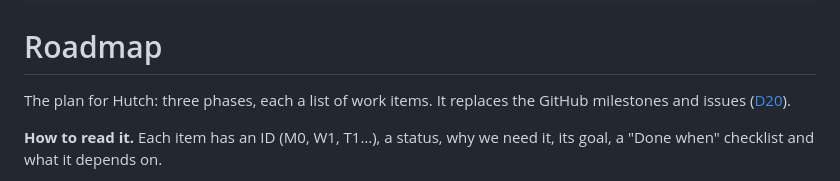
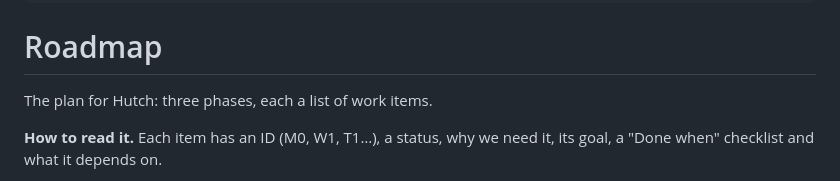
Before and after one commit to chtitoon/hutch, a Markdown page: ROADMAP.md, the part around the change. GitHub-like rendering.

Commit message:
Roadmap: drop the line about replacing GitHub issues
Where the plan used to live is history; D20 records it.

Co-Authored-By: Claude Opus 5.5 <noreply@anthropic.com>

```diff
--- a/ROADMAP.md
+++ b/ROADMAP.md
@@ -34,7 +34,7 @@ phases:
 
 # Roadmap
 
-The plan for Hutch: three phases, each a list of work items. It replaces the GitHub milestones and issues ([D20](DECISIONS.md#d20--the-plan-lives-in-roadmapmd)).
+The plan for Hutch: three phases, each a list of work items.
 
 **How to read it.** Each item has an ID (M0, W1, T1…), a status, why we need it, its goal, a "Done when" checklist and what it depends on.
 
```
